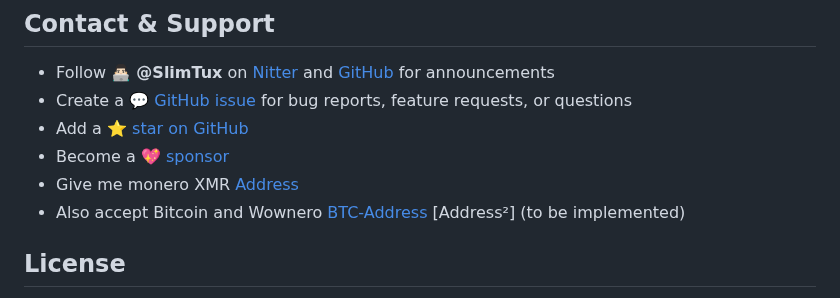
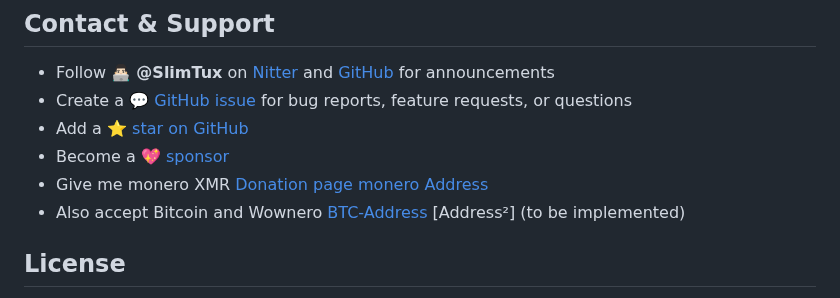
Before and after one commit to SlimTux/School, a Markdown page: README.md, the part around the change. GitHub-like rendering.

```diff
--- a/README.md
+++ b/README.md
@@ -44,7 +44,7 @@ Thank you! 🙏🏻
 - Create a 💬 [GitHub issue](https://github.com/SlimTux/School/issues) for bug reports, feature requests, or questions
 - Add a ⭐️ [star on GitHub](https://github.com/SlimTux/School)
 - Become a 💖 [sponsor](https://github.com/sponsors/SlimTux)
-- Give me monero XMR [Address](https://github.com/SlimTux/School/blob/v/€.md)
+- Give me monero XMR [Donation page](https://github.com/SlimTux/School/blob/v/€.md) [monero Address](47Hn9WEu2v7MWHDKpUZNJKBU6QKDX9tu4HkzyNPYNtrSKin4uQkkeLXTFD3mejaiiPSH7spwxKBWpEGF6Q9VFE826Lbs3nf)
 - Also accept Bitcoin and Wownero [BTC-Address](bc1qzr7dtqn0pppdv9xpzsud76ygvhlenng8ku75v3) [Address²] (to be implemented)
 
 ## License
```
